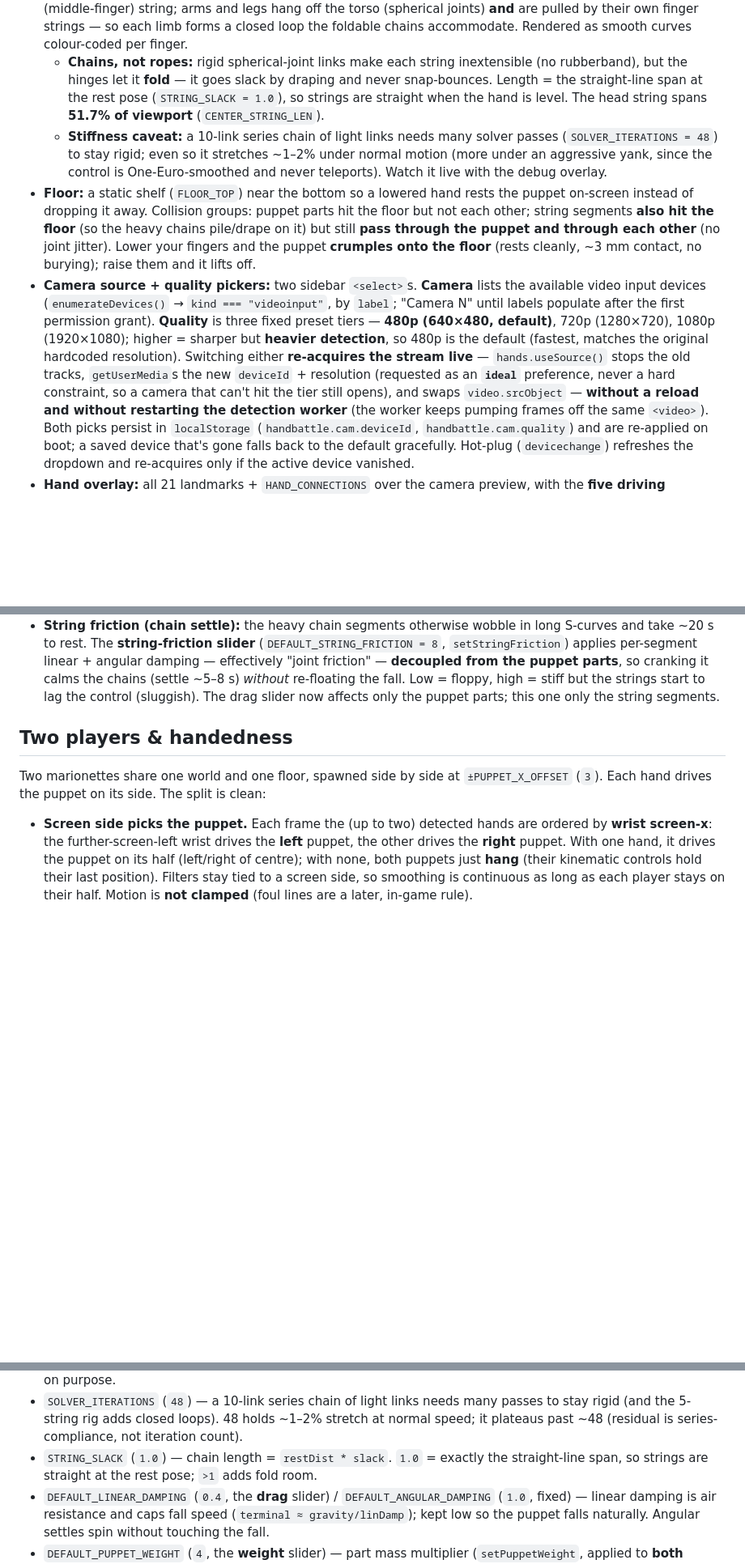
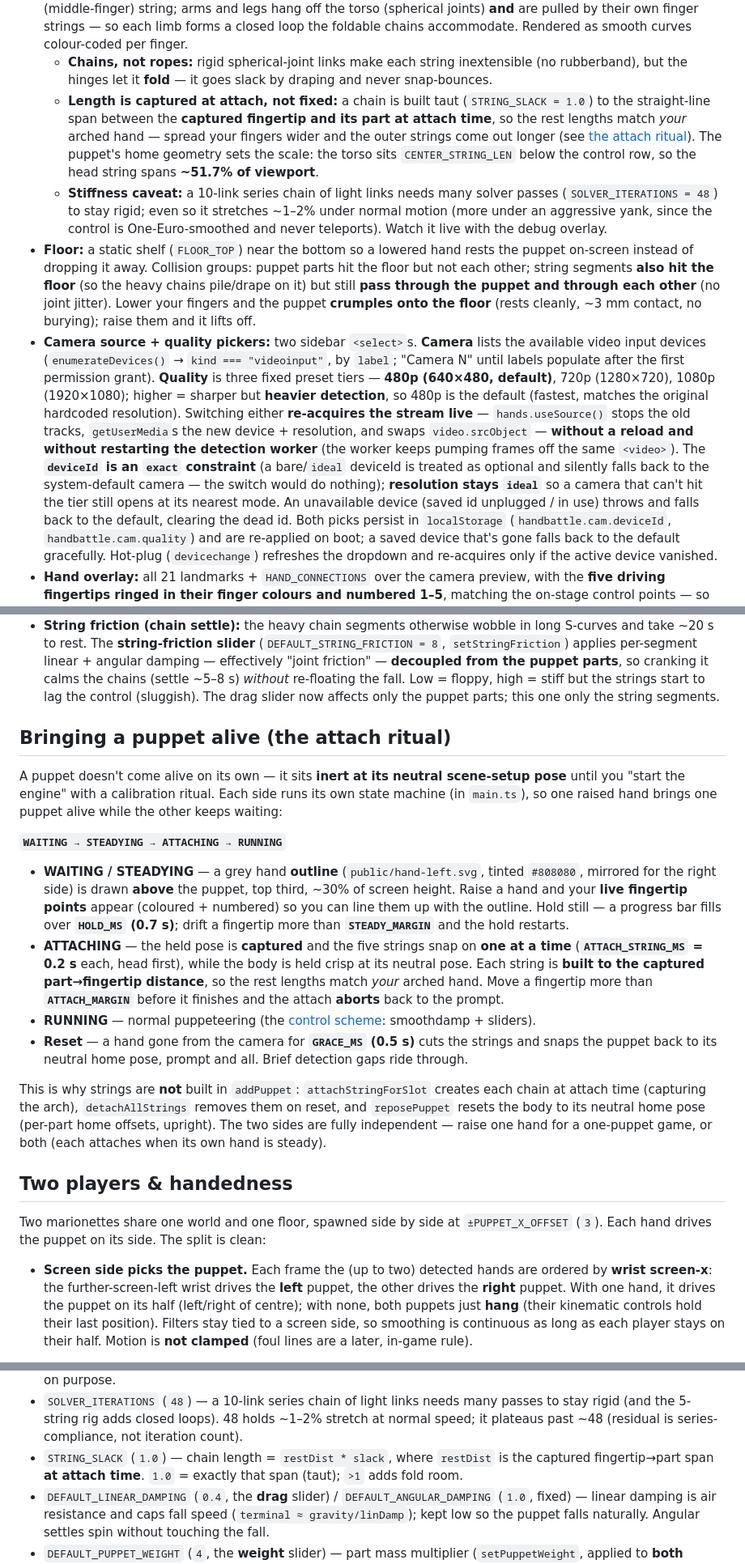
Before and after one commit to ddrscott/marionette, a Markdown page: README.md, 3 parts joined by grey strips. Shown at 81% size. Drawn GitHub-style; blank space fills up the shorter version.

Commit message:
docs: document the attach ritual + camera exact-constraint in the README
The control scheme changed: puppets no longer come alive automatically. Add a
"Bringing a puppet alive (the attach ritual)" section (WAITING→STEADYING→
ATTACHING→RUNNING, captured-arch string build, neutral-pose hold, reset on
leave), note strings are built at attach (not in addPuppet), update the
architecture table (main.ts state machine, puppet.ts attach/detach/repose,
draw.ts prompt + calibration points, public/hand-left.svg), document the
attach-ritual constants, and correct the camera note to deviceId `{ exact }`.

Co-Authored-By: Claude Opus 4.8 <noreply@anthropic.com>

```diff
--- a/README.md
+++ b/README.md
@@ -68,8 +72,12 @@ We use the real marionette vocabulary ([Wikipedia](https://en.wikipedia.org/wiki
   closed loop the foldable chains accommodate. Rendered as smooth curves colour-coded per finger.
   - **Chains, not ropes:** rigid spherical-joint links make each string inextensible (no
     rubberband), but the hinges let it **fold** — it goes slack by draping and never snap-bounces.
-    Length = the straight-line span at the rest pose (`STRING_SLACK = 1.0`), so strings are straight
-    when the hand is level. The head string spans **51.7% of viewport** (`CENTER_STRING_LEN`).
+  - **Length is captured at attach, not fixed:** a chain is built taut (`STRING_SLACK = 1.0`) to the
+    straight-line span between the **captured fingertip and its part at attach time**, so the rest
+    lengths match *your* arched hand — spread your fingers wider and the outer strings come out longer
+    (see [the attach ritual](#bringing-a-puppet-alive-the-attach-ritual)). The puppet's home geometry
+    sets the scale: the torso sits `CENTER_STRING_LEN` below the control row, so the head string spans
+    **~51.7% of viewport**.
   - **Stiffness caveat:** a 10-link series chain of light links needs many solver passes
     (`SOLVER_ITERATIONS = 48`) to stay rigid; even so it stretches ~1–2% under normal motion (more
     under an aggressive yank, since the control is One-Euro-smoothed and never teleports). Watch it
@@ -86,9 +94,12 @@ We use the real marionette vocabulary ([Wikipedia](https://en.wikipedia.org/wiki
   **480p (640×480, default)**, 720p (1280×720), 1080p (1920×1080); higher = sharper but **heavier
   detection**, so 480p is the default (fastest, matches the original hardcoded resolution). Switching
   either **re-acquires the stream live** — `hands.useSource()` stops the old tracks, `getUserMedia`s
-  the new `deviceId` + resolution (requested as an **`ideal`** preference, never a hard constraint, so
-  a camera that can't hit the tier still opens), and swaps `video.srcObject` — **without a reload and
-  without restarting the detection worker** (the worker keeps pumping frames off the same `<video>`).
+  the new device + resolution, and swaps `video.srcObject` — **without a reload and without restarting
+  the detection worker** (the worker keeps pumping frames off the same `<video>`). The **`deviceId` is
+  an `exact` constraint** (a bare/`ideal` deviceId is treated as optional and silently falls back to
+  the system-default camera — the switch would do nothing); **resolution stays `ideal`** so a camera
+  that can't hit the tier still opens at its nearest mode. An unavailable device (saved id unplugged /
+  in use) throws and falls back to the default, clearing the dead id.
   Both picks persist in `localStorage` (`handbattle.cam.deviceId`, `handbattle.cam.quality`) and are
   re-applied on boot; a saved device that's gone falls back to the default gracefully. Hot-plug
   (`devicechange`) refreshes the dropdown and re-acquires only if the active device vanished.
@@ -118,6 +129,34 @@ We use the real marionette vocabulary ([Wikipedia](https://en.wikipedia.org/wiki
   puppet parts**, so cranking it calms the chains (settle ~5–8 s) *without* re-floating the fall. Low =
   floppy, high = stiff but the strings start to lag the control (sluggish). The drag slider now affects
   only the puppet parts; this one only the string segments.
+
+## Bringing a puppet alive (the attach ritual)
+
+A puppet doesn't come alive on its own — it sits **inert at its neutral scene-setup pose** until you
+"start the engine" with a calibration ritual. Each side runs its own state machine (in `main.ts`), so
+one raised hand brings one puppet alive while the other keeps waiting:
+
+**`WAITING → STEADYING → ATTACHING → RUNNING`**
+
+- **WAITING / STEADYING** — a grey hand **outline** (`public/hand-left.svg`, tinted `#808080`,
+  mirrored for the right side) is drawn **above** the puppet, top third, ~30% of screen height. Raise
+  a hand and your **live fingertip points** appear (coloured + numbered) so you can line them up with
+  the outline. Hold still — a progress bar fills over **`HOLD_MS` (0.7 s)**; drift a fingertip more
+  than **`STEADY_MARGIN`** and the hold restarts.
+- **ATTACHING** — the held pose is **captured** and the five strings snap on **one at a time**
+  (**`ATTACH_STRING_MS` = 0.2 s** each, head first), while the body is held crisp at its neutral pose.
+  Each string is **built to the captured part→fingertip distance**, so the rest lengths match *your*
+  arched hand. Move a fingertip more than **`ATTACH_MARGIN`** before it finishes and the attach
+  **aborts** back to the prompt.
+- **RUNNING** — normal puppeteering (the [control scheme](#what-it-does): smoothdamp + sliders).
+- **Reset** — a hand gone from the camera for **`GRACE_MS` (0.5 s)** cuts the strings and snaps the
+  puppet back to its neutral home pose, prompt and all. Brief detection gaps ride through.
+
+This is why strings are **not** built in `addPuppet`: `attachStringForSlot` creates each chain at
+attach time (capturing the arch), `detachAllStrings` removes them on reset, and `reposePuppet` resets
+the body to its neutral home pose (per-part home offsets, upright). The two sides are fully
+independent — raise one hand for a one-puppet game, or both (each attaches when its own hand is
+steady).
 
 ## Two players & handedness
 
@@ -256,8 +297,8 @@ screen position yields part sides `[-1,-1,0,1,1]` (non-decreasing) for **both**
 - `SOLVER_ITERATIONS` (`48`) — a 10-link series chain of light links needs many passes to stay rigid
   (and the 5-string rig adds closed loops). 48 holds ~1–2% stretch at normal speed; it plateaus past
   ~48 (residual is series-compliance, not iteration count).
-- `STRING_SLACK` (`1.0`) — chain length = `restDist * slack`. `1.0` = exactly the straight-line span,
-  so strings are straight at the rest pose; `>1` adds fold room.
+- `STRING_SLACK` (`1.0`) — chain length = `restDist * slack`, where `restDist` is the captured
+  fingertip→part span **at attach time**. `1.0` = exactly that span (taut); `>1` adds fold room.
 - `DEFAULT_LINEAR_DAMPING` (`0.4`, the **drag** slider) / `DEFAULT_ANGULAR_DAMPING` (`1.0`, fixed) —
   linear damping is air resistance and caps fall speed (`terminal ≈ gravity/linDamp`); kept low so
   the puppet falls naturally. Angular settles spin without touching the fall.
```
Also changed, not shown: other parts of README.md (+17 -5 lines).
